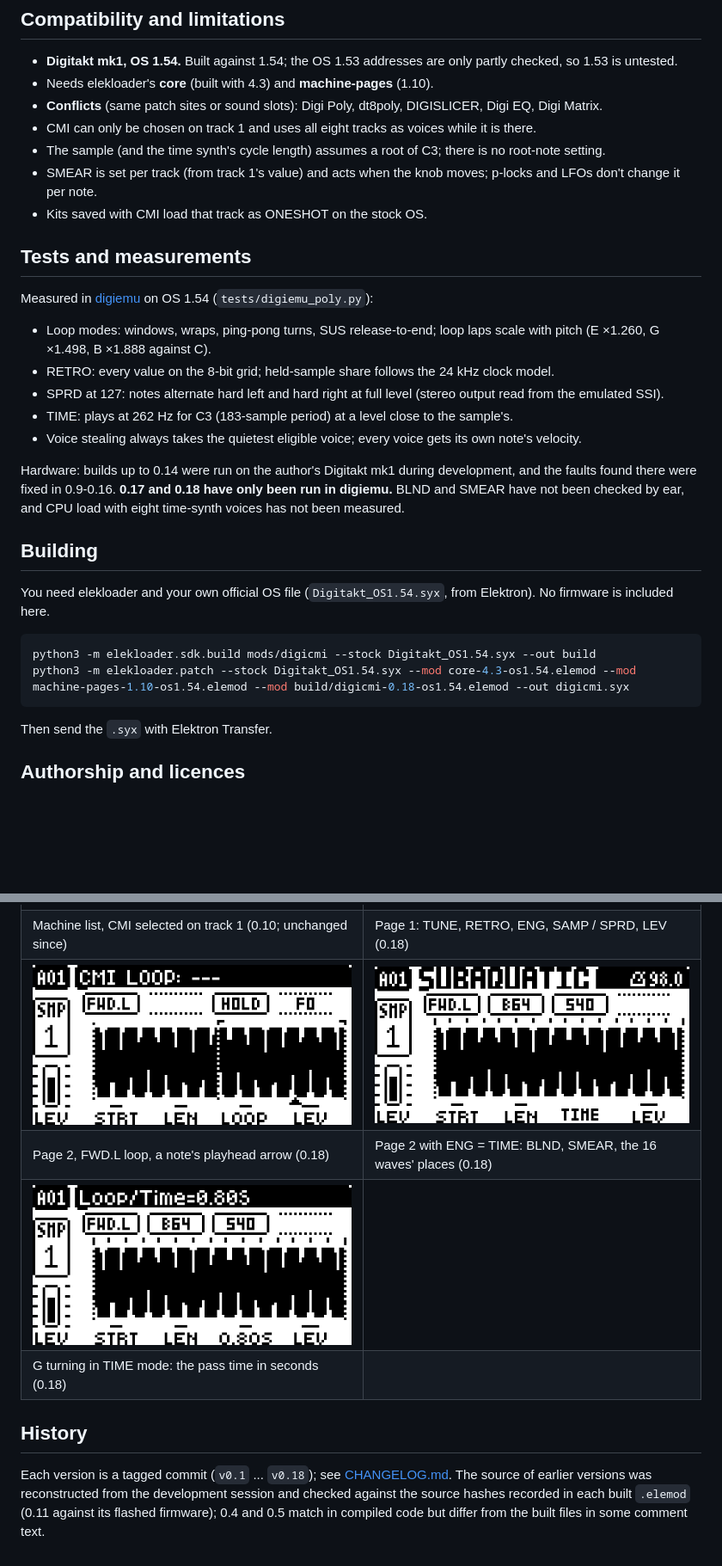
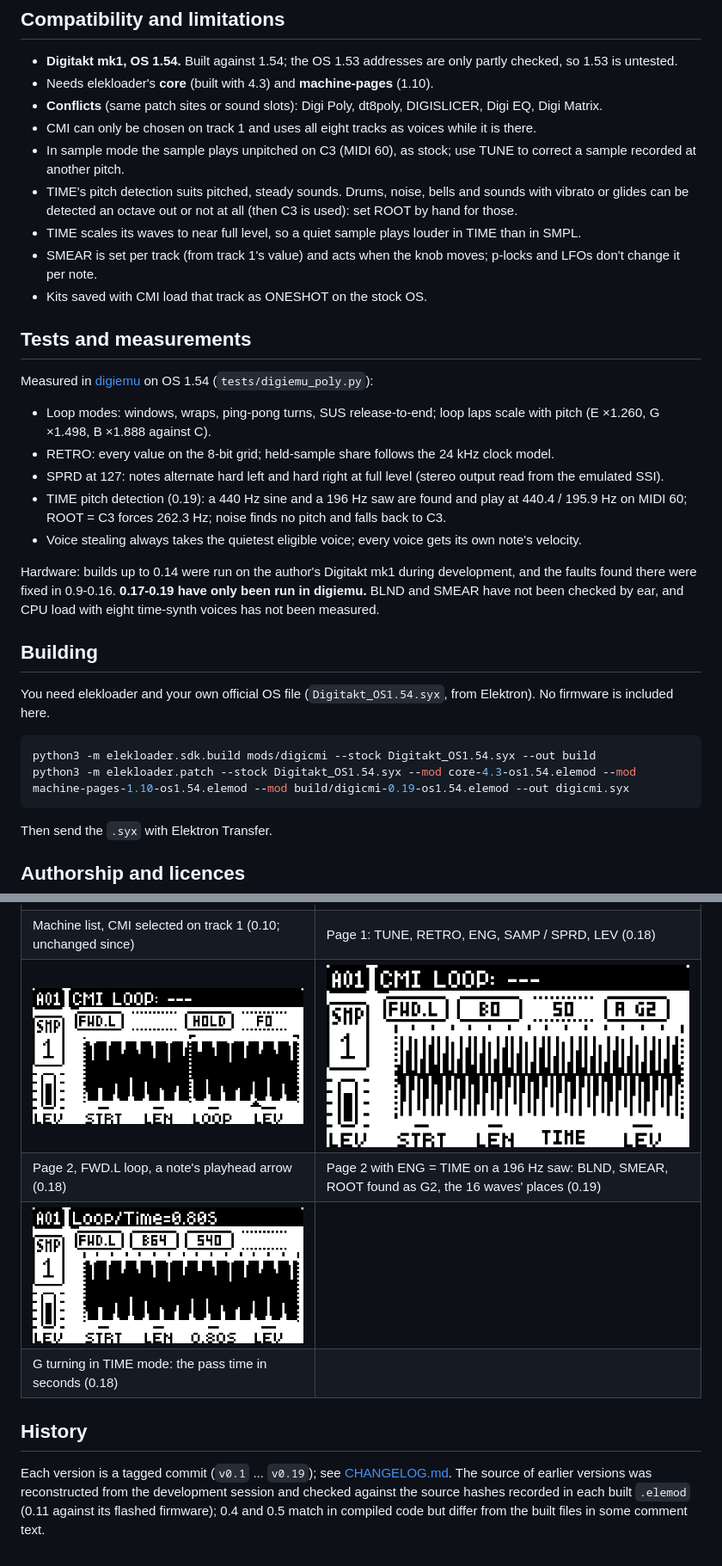
Before and after one commit to neutronrabbit/digicmi, a Markdown page: README.md, 2 parts joined by grey strips. Shown at 86% size. Drawn GitHub-style; pictures changed too: media/04-page2-time.png; blank space fills up the shorter version.

````diff
--- a/README.md
+++ b/README.md
@@ -81,7 +84,10 @@ CCs: BLND 24, LMOD/SMEAR 25, SPRD 26, LFIN 27, RETRO 28, ENG 29. The other knobs
 - Needs elekloader's **core** (built with 4.3) and **machine-pages** (1.10).
 - **Conflicts** (same patch sites or sound slots): Digi Poly, dt8poly, DIGISLICER, Digi EQ, Digi Matrix.
 - CMI can only be chosen on track 1 and uses all eight tracks as voices while it is there.
-- The sample (and the time synth's cycle length) assumes a root of C3; there is no root-note setting.
+- In sample mode the sample plays unpitched on C3 (MIDI 60), as stock; use TUNE to correct a sample recorded at another pitch.
+- TIME's pitch detection suits pitched, steady sounds. Drums, noise, bells and sounds with vibrato or glides can be
+  detected an octave out or not at all (then C3 is used): set ROOT by hand for those.
+- TIME scales its waves to near full level, so a quiet sample plays louder in TIME than in SMPL.
 - SMEAR is set per track (from track 1's value) and acts when the knob moves; p-locks and LFOs don't change it per note.
 - Kits saved with CMI load that track as ONESHOT on the stock OS.
 
@@ -93,11 +99,12 @@ Measured in [digiemu](https://github.com/irpina/digiemu) on OS 1.54 (`tests/digi
   (E ×1.260, G ×1.498, B ×1.888 against C).
 - RETRO: every value on the 8-bit grid; held-sample share follows the 24 kHz clock model.
 - SPRD at 127: notes alternate hard left and hard right at full level (stereo output read from the emulated SSI).
-- TIME: plays at 262 Hz for C3 (183-sample period) at a level close to the sample's.
+- TIME pitch detection (0.19): a 440 Hz sine and a 196 Hz saw are found and play at 440.4 / 195.9 Hz on MIDI 60;
+  ROOT = C3 forces 262.3 Hz; noise finds no pitch and falls back to C3.
 - Voice stealing always takes the quietest eligible voice; every voice gets its own note's velocity.
 
 Hardware: builds up to 0.14 were run on the author's Digitakt mk1 during development, and the faults found
-there were fixed in 0.9-0.16. **0.17 and 0.18 have only been run in digiemu.** BLND and SMEAR have not been
+there were fixed in 0.9-0.16. **0.17-0.19 have only been run in digiemu.** BLND and SMEAR have not been
 checked by ear, and CPU load with eight time-synth voices has not been measured.
 
 ## Building
@@ -107,7 +114,7 @@ included here.
 
 ```bash
 python3 -m elekloader.sdk.build mods/digicmi --stock Digitakt_OS1.54.syx --out build
-python3 -m elekloader.patch --stock Digitakt_OS1.54.syx --mod core-4.3-os1.54.elemod --mod machine-pages-1.10-os1.54.elemod --mod build/digicmi-0.18-os1.54.elemod --out digicmi.syx
+python3 -m elekloader.patch --stock Digitakt_OS1.54.syx --mod core-4.3-os1.54.elemod --mod machine-pages-1.10-os1.54.elemod --mod build/digicmi-0.19-os1.54.elemod --out digicmi.syx
 ```
 
 Then send the `.syx` with Elektron Transfer.
@@ -132,13 +139,13 @@ All captures are from digiemu (the emulator's LCD, 4× scale), not photos of a u
 | ![Machine list with CMI selected](media/01-machine-menu.png) | ![Page 1](media/02-page1.png) |
 | Machine list, CMI selected on track 1 (0.10; unchanged since) | Page 1: TUNE, RETRO, ENG, SAMP / SPRD, LEV (0.18) |
 | ![Page 2, sample](media/03-page2-sample.png) | ![Page 2, time synth](media/04-page2-time.png) |
-| Page 2, FWD.L loop, a note's playhead arrow (0.18) | Page 2 with ENG = TIME: BLND, SMEAR, the 16 waves' places (0.18) |
+| Page 2, FWD.L loop, a note's playhead arrow (0.18) | Page 2 with ENG = TIME on a 196 Hz saw: BLND, SMEAR, ROOT found as G2, the 16 waves' places (0.19) |
 | ![TIME readout](media/05-page2-time-turning.png) | |
 | G turning in TIME mode: the pass time in seconds (0.18) | |
 
 ## History
 
-Each version is a tagged commit (`v0.1` ... `v0.18`); see [CHANGELOG.md](CHANGELOG.md). The source of earlier
+Each version is a tagged commit (`v0.1` ... `v0.19`); see [CHANGELOG.md](CHANGELOG.md). The source of earlier
 versions was reconstructed from the development session and checked against the source hashes recorded in each
 built `.elemod` (0.11 against its flashed firmware); 0.4 and 0.5 match in compiled code but differ from the
 built files in some comment text.
````
Also changed, not shown: other parts of README.md (+4 -1 lines), CHANGELOG.md (+5 -1 lines), CLAUDE.md (+9 -1 lines), 4 other files.
